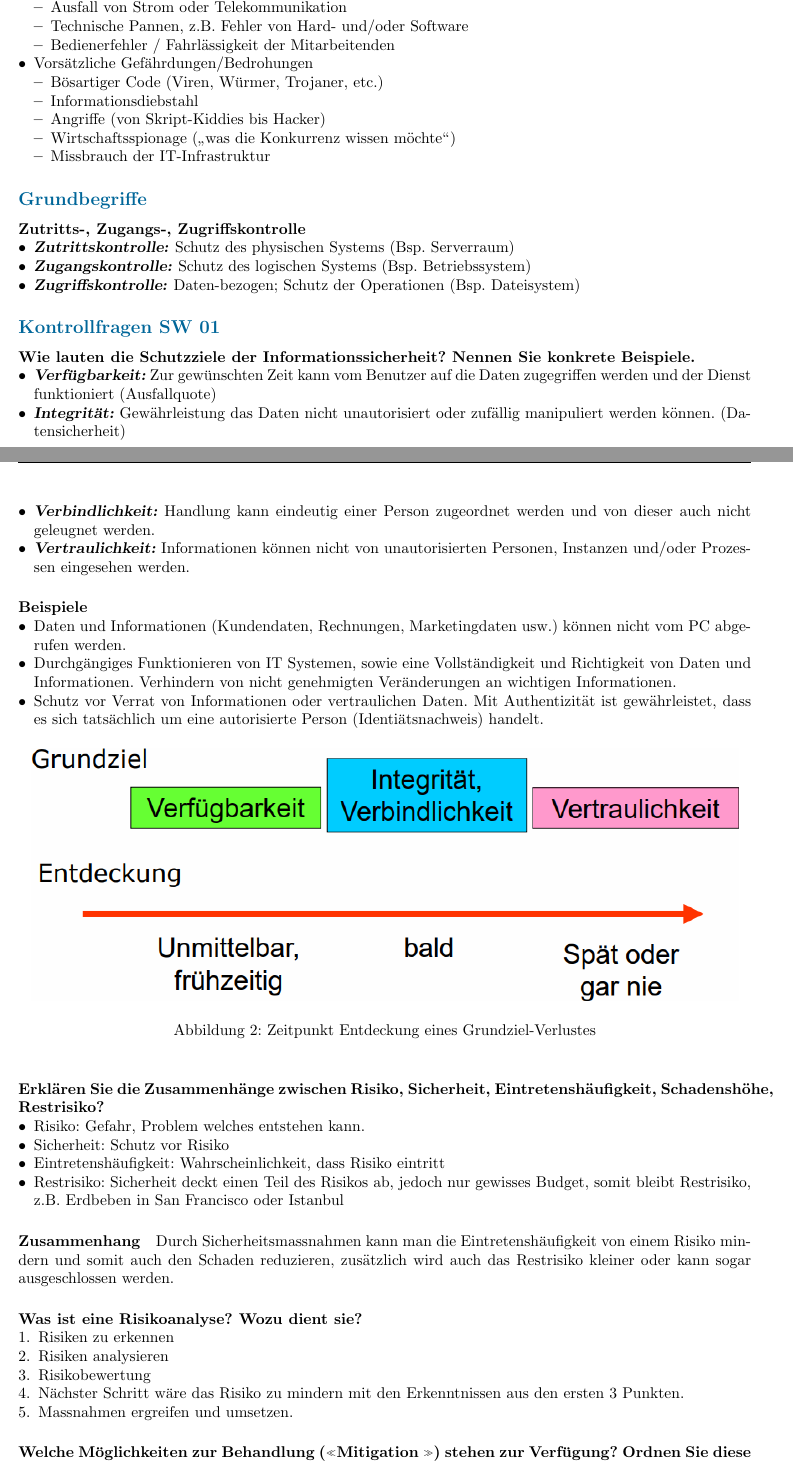
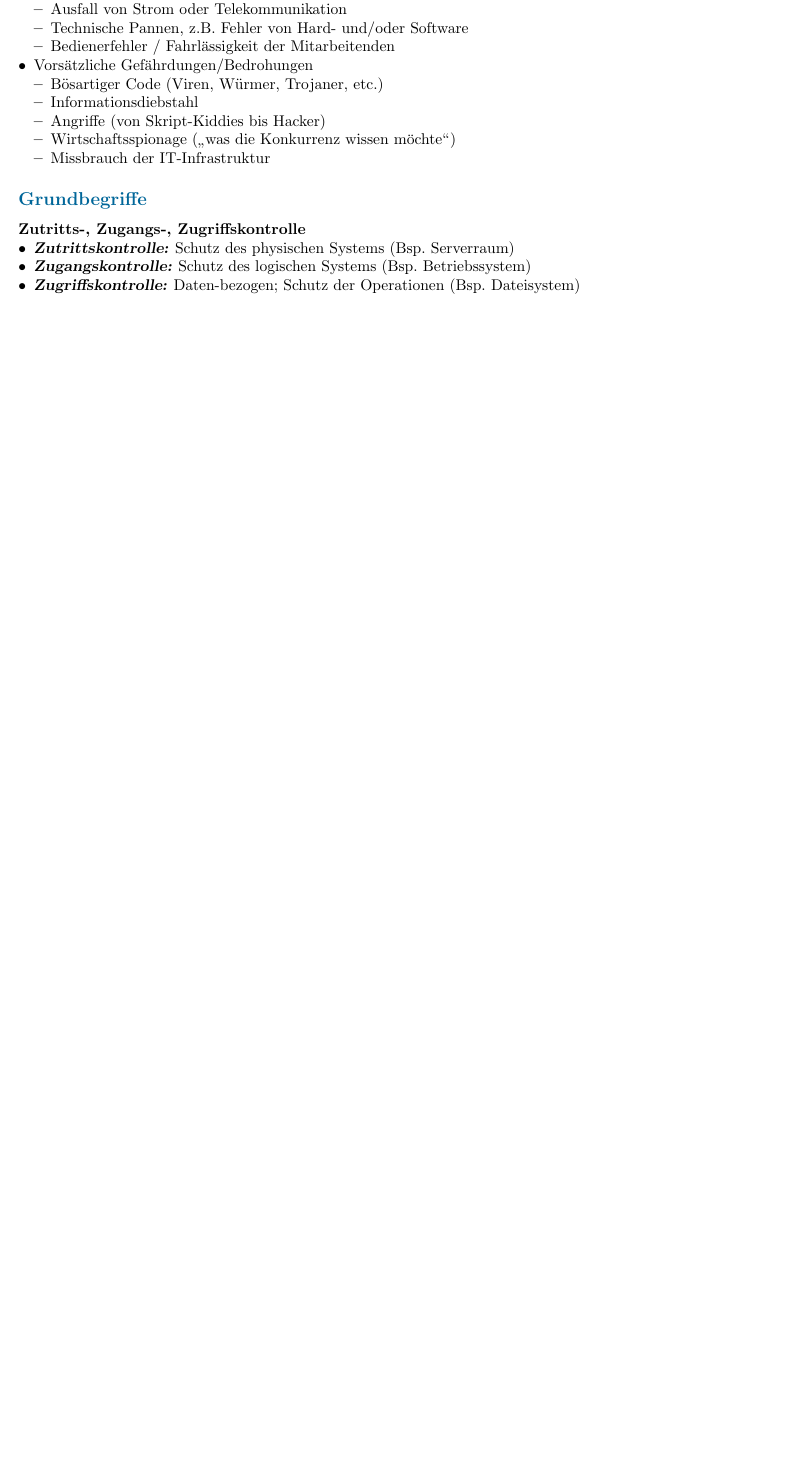
Before and after one commit to vigi86/HSLU_Zusammenfassungen, a LaTeX document (ISF_HS19/ISF_HS2019.tex): two parts of pages 3 and 4 of 24 before the commit and part of page 3 of 21 after it, the two joined at a grey line, cut so that both start at the same text, the shorter picture padded with empty space. Compiled offline with pdfLaTeX.

Commit message:
Revert "Indizes eingefügt"
This reverts commit 2fad72cf06bf6f6e05c56204ebad39d63ab0f64e.

```diff
--- a/ISF_HS19/ISF_HS2019.tex
+++ b/ISF_HS19/ISF_HS2019.tex
@@ -2,13 +2,12 @@
 \usepackage{ngerman}
 \usepackage{sectsty, xcolor}
 \usepackage{lastpage}
-\usepackage{enumitem, fancyhdr, graphicx, float, makeidx}
+\usepackage{enumitem, fancyhdr, graphicx, float}
 \usepackage[hidelinks]{hyperref}
 %\usepackage[backend=biber,style=numeric,sorting=none]{biblatex}
 %\usepackage{biblatex}
 %\addbibresource{bibliography.bib}
 %\usepackage{authblk}
-\makeindex
 
 \definecolor{dunkelblau}{rgb}{0,0.4,0.6}
 \subsectionfont{\color{dunkelblau}}
@@ -87,53 +86,3 @@ Durch die Vernetzung von Informationen entsteht Wissen, das zunächst personenbe
 \subsection*{Grundbegriffe}
 \textbf{Zutritts-, Zugangs-, Zugriffskontrolle}
 \begin{itemize}[noitemsep,topsep=0pt,leftmargin=*]
-    \item \textbf{\textsl{Zutrittskontrolle: }}Schutz des physischen Systems (Bsp. Serverraum)\index{Kontrollen!Zutrittskontrolle}
-    \item \textbf{\textsl{Zugangskontrolle: }}Schutz des logischen Systems (Bsp. Betriebssystem)\index{Kontrollen!Zugangskontrolle}
-    \item \textbf{\textsl{Zugriffskontrolle: }}Daten-bezogen; Schutz der Operationen (Bsp. Dateisystem)\index{Kontrollen!Zugriffskontrolle}
-\end{itemize}
-
-
-\subsection*{Kontrollfragen SW 01}
-\paragraph*{Wie lauten die Schutzziele der Informationssicherheit? Nennen Sie konkrete Beispiele.}
-\begin{itemize}[noitemsep,topsep=0pt,leftmargin=*]
-    \item \textbf{\textsl{Verfügbarkeit:}} Zur gewünschten Zeit kann vom Benutzer auf die Daten zugegriffen werden und der Dienst funktioniert (Ausfallquote)\index{Grundziel!Verfügbarkeit}
-    \item \textbf{\textsl{Integrität:}} Gewährleistung das Daten nicht unautorisiert oder zufällig manipuliert werden können. (Datensicherheit)\index{Grundziel!Integrität}
-    \item \textbf{\textsl{Verbindlichkeit:}} Handlung kann eindeutig einer Person zugeordnet werden und von dieser auch nicht geleugnet werden.\index{Grundziel!Verbindlichkeit}
-    \item \textbf{\textsl{Vertraulichkeit:}} Informationen können nicht von unautorisierten Personen, Instanzen und/oder Prozessen eingesehen werden.\index{Grundziel!Vertraulichkeit}
-\end{itemize}
-\noindent
-\paragraph*{Beispiele}
-\begin{itemize}[noitemsep,topsep=0pt,leftmargin=*]
-    \item Daten und Informationen (Kundendaten, Rechnungen, Marketingdaten usw.) können nicht vom PC abgerufen werden.
-    \item Durchgängiges Funktionieren von IT Systemen, sowie eine Vollständigkeit und Richtigkeit von Daten und Informationen. Verhindern von nicht genehmigten Veränderungen an wichtigen Informationen.
-    \item Schutz vor Verrat von Informationen oder vertraulichen Daten. Mit Authentizität ist gewährleistet, dass es sich tatsächlich um eine autorisierte Person (Identiätsnachweis) handelt.
-\end{itemize}
-\begin{figure}[H]
-    \begin{center}
-    \includegraphics[width=16cm]{images/grundziel-entdeckung.png}
-    \caption{Zeitpunkt Entdeckung eines Grundziel-Verlustes}
-    \label{grundziel-entdeckung}
-    \end{center}
-\end{figure}
-
-\paragraph*{Erklären Sie die Zusammenhänge zwischen Risiko, Sicherheit, Eintretenshäufigkeit, Schadenshöhe, Restrisiko?}
-\begin{itemize}[noitemsep,topsep=0pt,leftmargin=*]
-    \item Risiko: Gefahr, Problem welches entstehen kann.\index{Risikoanalyse!Risiko}
-    \item Sicherheit: Schutz vor Risiko\index{Risikoanalyse!Sicherheit}
-    \item Eintretenshäufigkeit: Wahrscheinlichkeit, dass Risiko eintritt\index{Risikoanalyse!Eintretenshäufigkeit}
-    \item Restrisiko: Sicherheit deckt einen Teil des Risikos ab, jedoch nur gewisses Budget, somit bleibt Restrisiko, z.B. Erdbeben in San~Francisco oder Istanbul\index{Risikoanalyse!Restrisiko}
-\end{itemize}
-
-\paragraph*{Zusammenhang}Durch Sicherheitsmassnahmen kann man die Eintretenshäufigkeit von einem Risiko mindern und somit auch den Schaden reduzieren, zusätzlich wird auch das Restrisiko kleiner oder kann sogar ausgeschlossen werden.
-
-\paragraph*{Was ist eine Risikoanalyse? Wozu dient sie?}\index{Risikoanalyse}
-\begin{enumerate}[noitemsep,topsep=0pt,leftmargin=*]
-    \item Risiken zu erkennen
-    \item Risiken analysieren
-    \item Risikobewertung
-    \item Nächster Schritt wäre das Risiko zu mindern mit den Erkenntnissen aus den ersten 3 Punkten.
-    \item Massnahmen ergreifen und umsetzen.
-\end{enumerate}
-
-\paragraph*{Welche Möglichkeiten zur Behandlung (\flqq Mitigation \frqq) stehen zur Verfügung? Ordnen Sie diese in der Reihenfolge, wie man sie typischerweise anwendet. Geben Sie ein kurzes Beispiel oder eine Erläuterung}
-\begin{itemize}[noitemsep,topsep=0pt,leftmargin=*]
@@ -149,4 +89,6 @@ Durch die Vernetzung von Informationen entsteht Wissen, das zunächst personenbe
-    \item Bruteforce, Phishing, DDoS, Injections, Spoofing, frustrierte Mitarbeiter, Anonymous, NSA, Naturgewalt, Hacker, Wirtschaftsspionage etc.
+    \item \textbf{\textsl{Zutrittskontrolle: }}Schutz des physischen Systems (Bsp. Serverraum)
+    \item \textbf{\textsl{Zugangskontrolle: }}Schutz des logischen Systems (Bsp. Betriebssystem)
+    \item \textbf{\textsl{Zugriffskontrolle: }}Daten-bezogen; Schutz der Operationen (Bsp. Dateisystem)
 \end{itemize}
 
 
```
Also changed, not shown: ISF_HS19/ISF_HS2019.pdf, ISF_HS19/images/grundziel-entdeckung.png (deleted), ISF_HS19/ISF_HS2019.tex (32 more changed lines).
